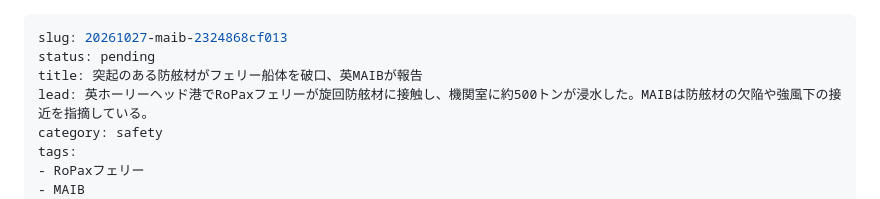
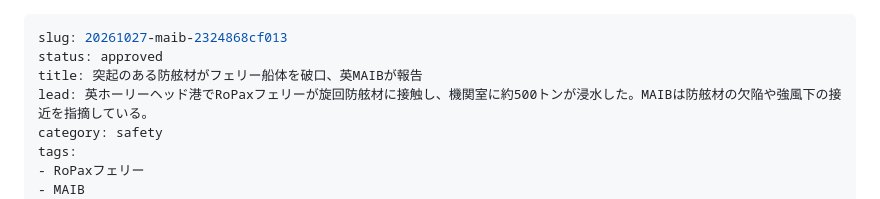
Before and after one commit to maritime-brief/maritime-brief, a Markdown page: content/pending/20261027-maib-2324868cf013.md, the part around the change. GitHub-like rendering.

Commit message:
Change status from pending to approved

```diff
--- a/content/pending/20261027-maib-2324868cf013.md
+++ b/content/pending/20261027-maib-2324868cf013.md
@@ -1,6 +1,6 @@
 ---
 slug: 20261027-maib-2324868cf013
-status: pending
+status: approved
 title: 突起のある防舷材がフェリー船体を破口、英MAIBが報告
 lead: 英ホーリーヘッド港でRoPaxフェリーが旋回防舷材に接触し、機関室に約500トンが浸水した。MAIBは防舷材の欠陥や強風下の接近を指摘している。
 category: safety
```
